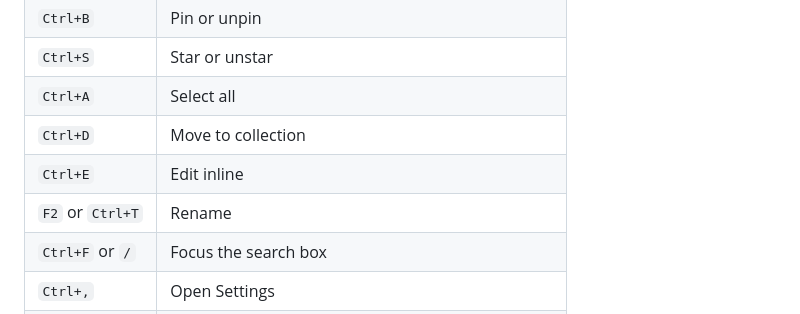
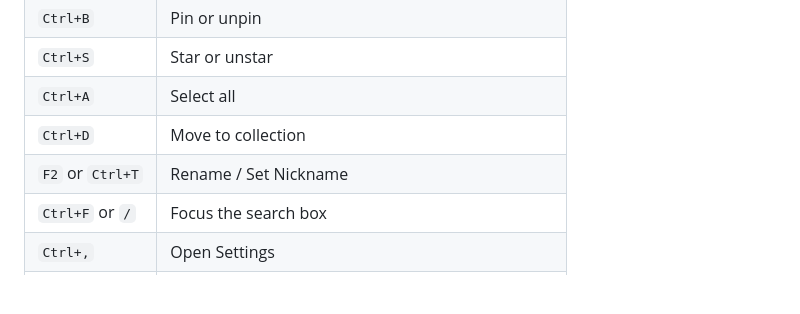
Before and after one commit to maazvfx/DualClip, a Markdown page: docs/USER_GUIDE.md, the part around the change. Drawn GitHub-style; blank space fills up the shorter version.

```diff
--- a/docs/USER_GUIDE.md
+++ b/docs/USER_GUIDE.md
@@ -87,8 +87,7 @@ Choose how the list is grouped: by **time**, **date**, **app**, **format**, **pr
 | `Ctrl+S` | Star or unstar |
 | `Ctrl+A` | Select all |
 | `Ctrl+D` | Move to collection |
-| `Ctrl+E` | Edit inline |
-| `F2` or `Ctrl+T` | Rename |
+| `F2` or `Ctrl+T` | Rename / Set Nickname |
 | `Ctrl+F` or `/` | Focus the search box |
 | `Ctrl+,` | Open Settings |
 | `Esc` | Close the window or dialog |
```
Also changed, not shown: docs/knowledge/USER_GUIDE.md (+1 -2 lines).
